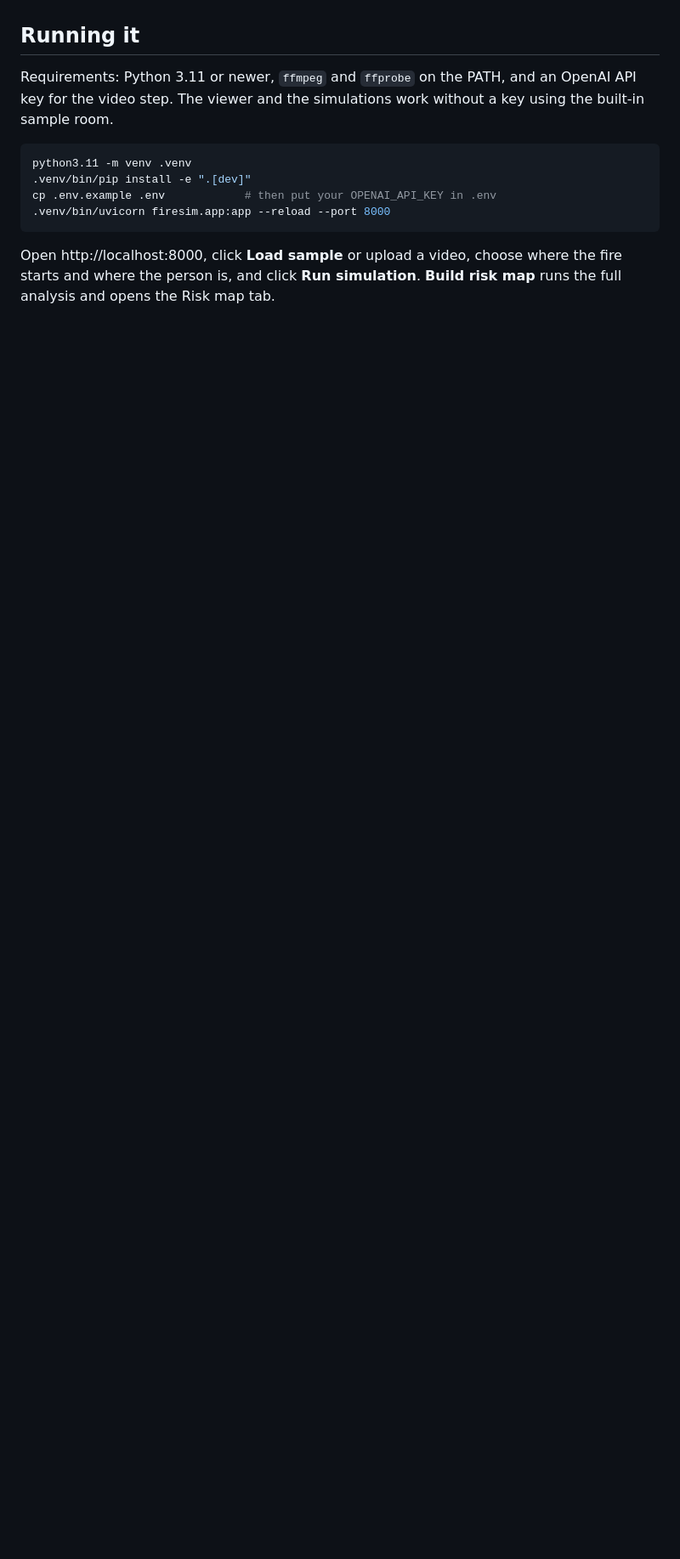
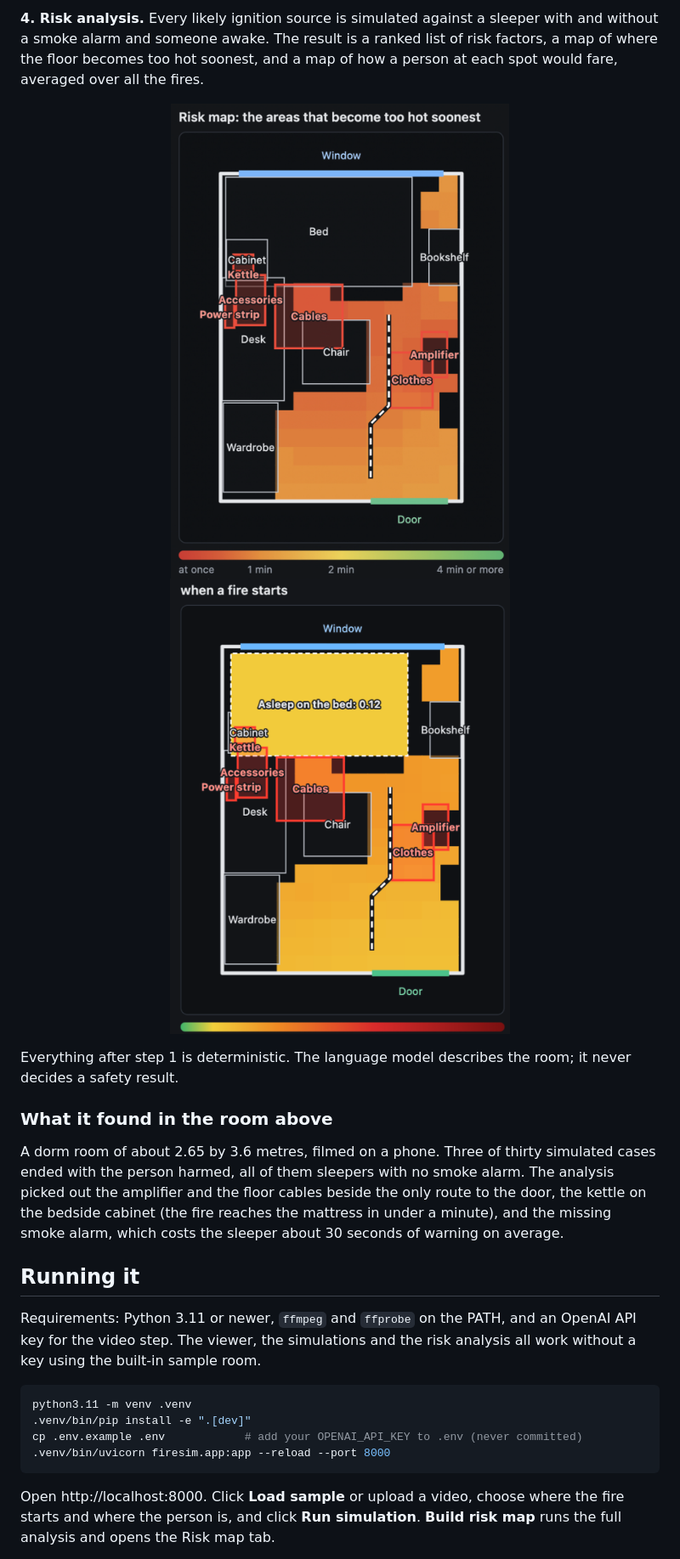
Before and after one commit to Shahu-123/GTFO, a Markdown page: README.md, the part around one of its changes. Shown at 85% size. GitHub-like rendering; pictures changed too: docs/screenshots/danger-map.png (added), docs/screenshots/risk-map.png (added); blank space fills up the shorter version.

Commit message:
Rename to GTFO, add licence, CI, contributing guide and screenshots
Co-Authored-By: Claude Fable 5.1 <noreply@anthropic.com>

````diff
--- a/README.md
+++ b/README.md
@@ -29,18 +37,38 @@ result.
+**4. Risk analysis.** Every likely ignition source is simulated against a sleeper with
+and without a smoke alarm and someone awake. The result is a ranked list of risk factors,
+a map of where the floor becomes too hot soonest, and a map of how a person at each spot
+would fare, averaged over all the fires.
+
+<p align="center">
+  <img src="docs/screenshots/risk-map.png" alt="Plan of the room coloured by how soon each spot becomes too hot" width="400">
+  <img src="docs/screenshots/danger-map.png" alt="Plan of the room coloured by the average harm to a person at each spot" width="400">
+</p>
+
+Everything after step 1 is deterministic. The language model describes the room; it never
+decides a safety result.
+
+### What it found in the room above
+
+A dorm room of about 2.65 by 3.6 metres, filmed on a phone. Three of thirty simulated
+cases ended with the person harmed, all of them sleepers with no smoke alarm. The analysis
+picked out the amplifier and the floor cables beside the only route to the door, the
+kettle on the bedside cabinet (the fire reaches the mattress in under a minute), and the
+missing smoke alarm, which costs the sleeper about 30 seconds of warning on average.
 
 ## Running it
 
-Requirements: Python 3.11 or newer, `ffmpeg` and `ffprobe` on the PATH, and an OpenAI
-API key for the video step. The viewer and the simulations work without a key using the
-built-in sample room.
+Requirements: Python 3.11 or newer, `ffmpeg` and `ffprobe` on the PATH, and an OpenAI API
+key for the video step. The viewer, the simulations and the risk analysis all work without
+a key using the built-in sample room.
 
 ```bash
 python3.11 -m venv .venv
 .venv/bin/pip install -e ".[dev]"
-cp .env.example .env            # then put your OPENAI_API_KEY in .env
+cp .env.example .env            # add your OPENAI_API_KEY to .env (never committed)
 .venv/bin/uvicorn firesim.app:app --reload --port 8000
 ```
 
-Open http://localhost:8000, click **Load sample** or upload a video, choose where the fire
+Open http://localhost:8000. Click **Load sample** or upload a video, choose where the fire
 starts and where the person is, and click **Run simulation**. **Build risk map** runs the
 full analysis and opens the Risk map tab.
 
````
Also changed, not shown: other parts of README.md (+74 -38 lines), CLAUDE.md (+1 -1 lines), CONTRIBUTING.md (added, +34 -0 lines), 10 other files.
